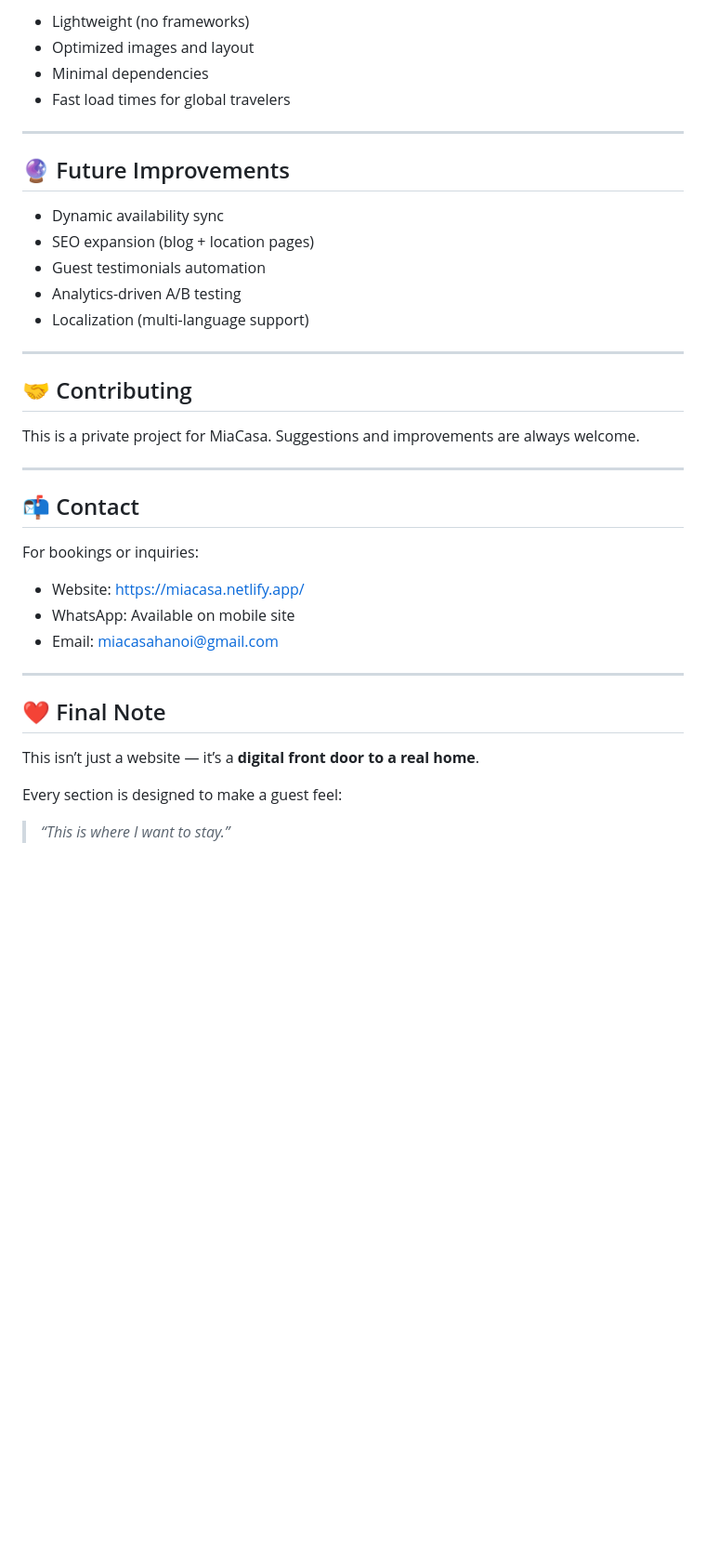
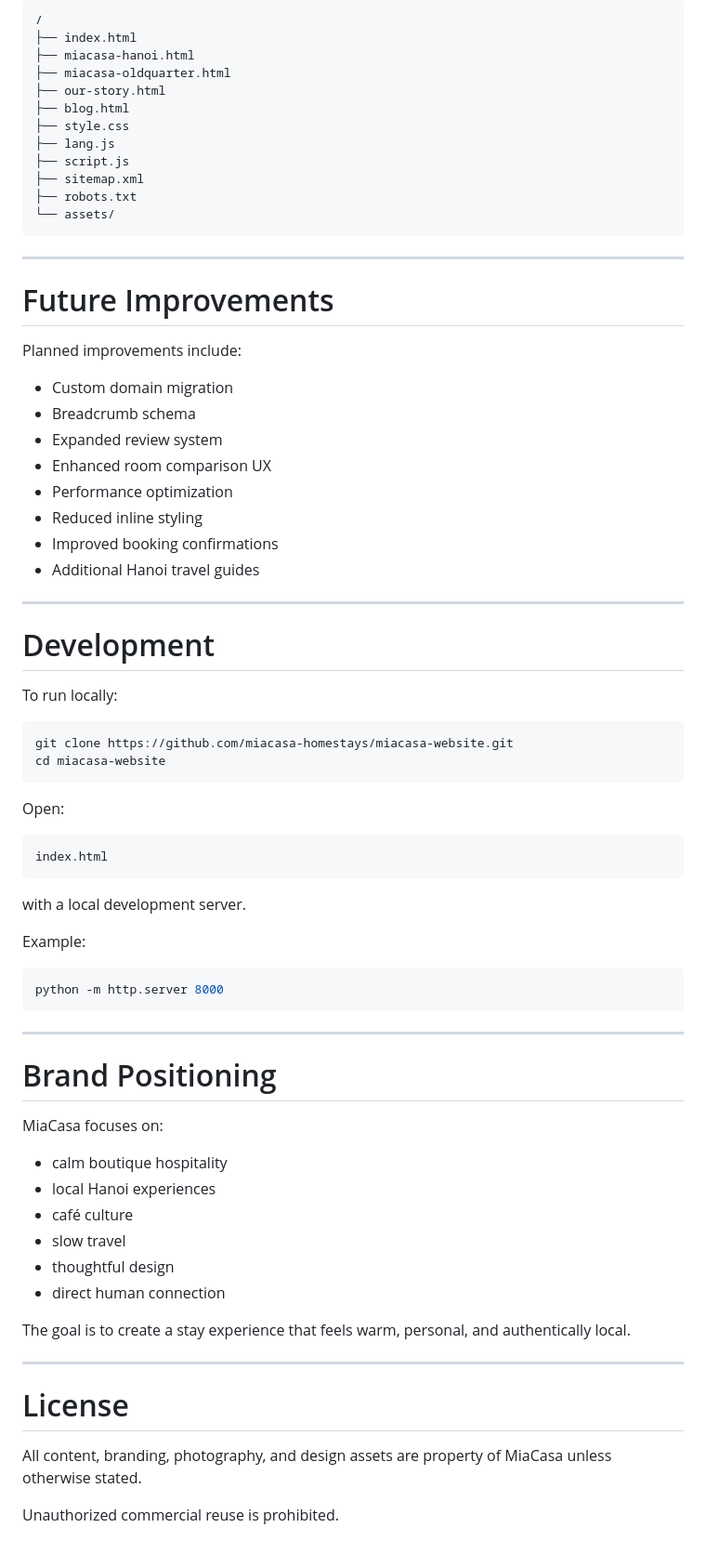
Before and after one commit to miacasa-gif/miacasa-website, a Markdown page: README.md, the part around one of its changes. Shown at 93% size. Rendered like a GitHub page; blank space fills up the shorter version.

````diff
--- a/README.md
+++ b/README.md
@@ -112,42 +140,78 @@ This website is intentionally designed around:
 
-* Lightweight (no frameworks)
-* Optimized images and layout
-* Minimal dependencies
-* Fast load times for global travelers
+```bash
+/
+├── index.html
+├── miacasa-hanoi.html
+├── miacasa-oldquarter.html
+├── our-story.html
+├── blog.html
+├── style.css
+├── lang.js
+├── script.js
+├── sitemap.xml
+├── robots.txt
+└── assets/
+```
 
 ---
 
-## 🔮 Future Improvements
+# Future Improvements
 
-* Dynamic availability sync
-* SEO expansion (blog + location pages)
-* Guest testimonials automation
-* Analytics-driven A/B testing
-* Localization (multi-language support)
+Planned improvements include:
+
+* Custom domain migration
+* Breadcrumb schema
+* Expanded review system
+* Enhanced room comparison UX
+* Performance optimization
+* Reduced inline styling
+* Improved booking confirmations
+* Additional Hanoi travel guides
 
 ---
 
-## 🤝 Contributing
+# Development
 
-This is a private project for MiaCasa.
-Suggestions and improvements are always welcome.
+To run locally:
+
+```bash
+git clone https://github.com/miacasa-homestays/miacasa-website.git
+cd miacasa-website
+```
+
+Open:
+
+```bash
+index.html
+```
+
+with a local development server.
+
+Example:
+
+```bash
+python -m http.server 8000
+```
 
 ---
 
-## 📬 Contact
+# Brand Positioning
 
-For bookings or inquiries:
+MiaCasa focuses on:
 
-* Website: https://miacasa.netlify.app/
-* WhatsApp: Available on mobile site
-* Email: miacasahanoi@gmail.com
+* calm boutique hospitality
+* local Hanoi experiences
+* café culture
+* slow travel
+* thoughtful design
+* direct human connection
+
+The goal is to create a stay experience that feels warm, personal, and authentically local.
 
 ---
 
-## ❤️ Final Note
+# License
 
-This isn’t just a website — it’s a **digital front door to a real home**.
+All content, branding, photography, and design assets are property of MiaCasa unless otherwise stated.
 
-Every section is designed to make a guest feel:
-
-> *“This is where I want to stay.”*
+Unauthorized commercial reuse is prohibited.
````
Also changed, not shown: other parts of README.md (+100 -72 lines).
